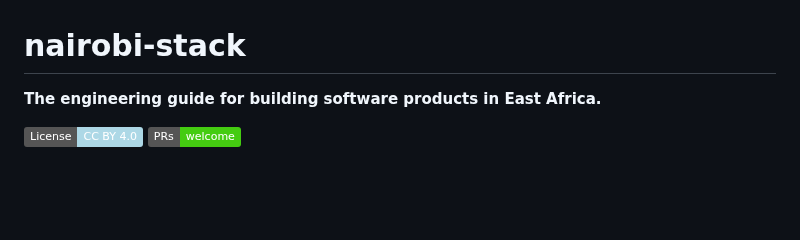
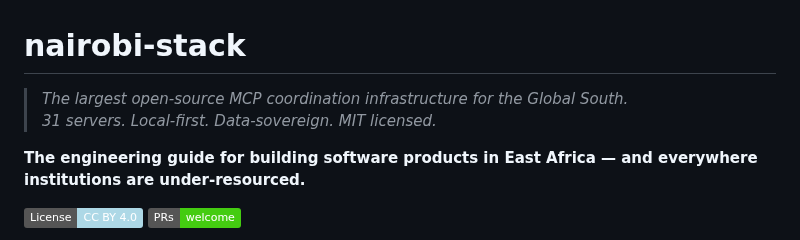
Before and after one commit to gabrielmahia/nairobi-stack, a Markdown page: README.md, the part around the change. GitHub-like rendering; badges without logos; blank space fills up the shorter version.

Commit message:
docs: add Global South + data sovereignty positioning

```diff
--- a/README.md
+++ b/README.md
@@ -1,6 +1,9 @@
 # nairobi-stack
 
-**The engineering guide for building software products in East Africa.**
+> *The largest open-source MCP coordination infrastructure for the Global South.*
+> *31 servers. Local-first. Data-sovereign. MIT licensed.*
+
+**The engineering guide for building software products in East Africa — and everywhere institutions are under-resourced.**
 
 [![License: CC BY 4.0](https://img.shields.io/badge/License-CC%20BY%204.0-lightblue.svg)](LICENSE)
 [![PRs Welcome](https://img.shields.io/badge/PRs-welcome-brightgreen.svg)](CONTRIBUTING.md)
```
